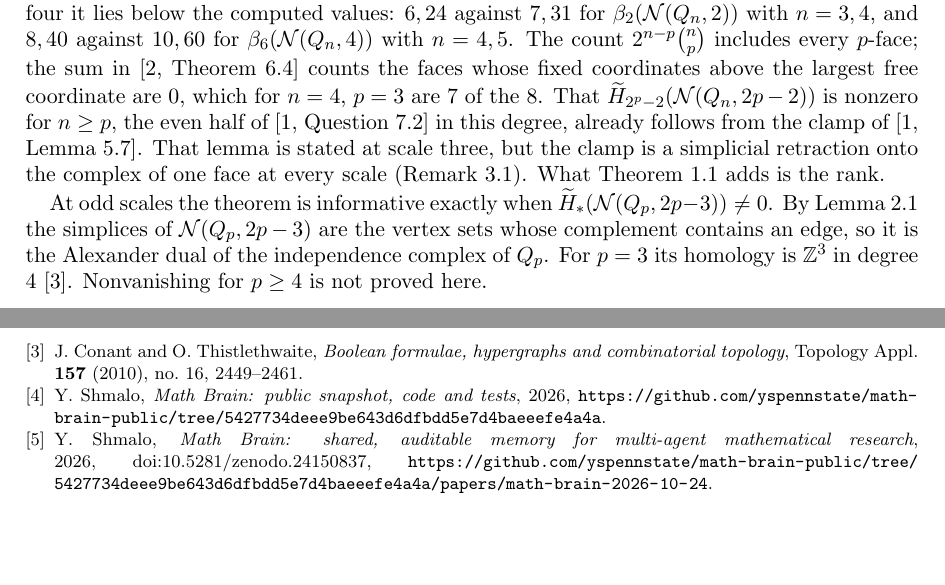
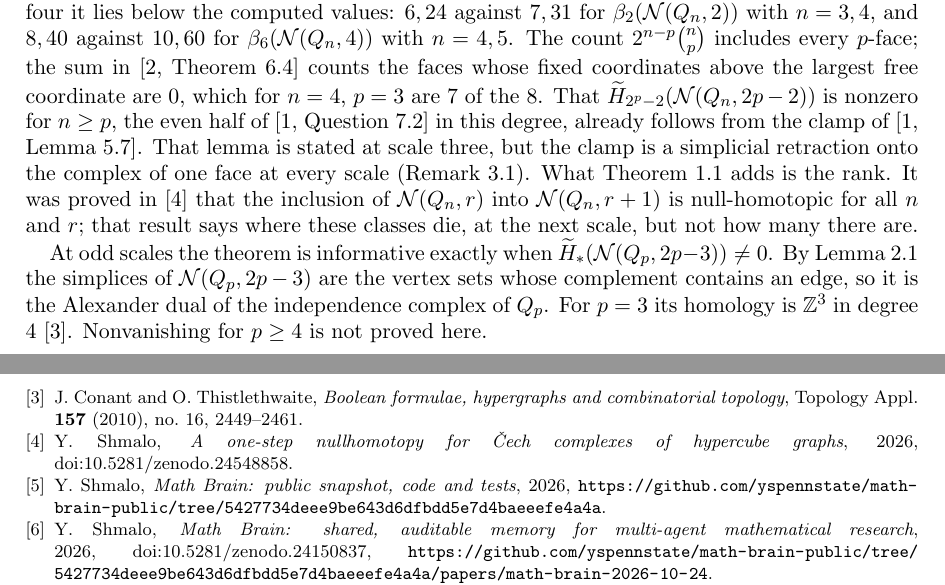
Before and after one commit to yspennstate/cech-hypercube-face-classes, a LaTeX paper (paper/main.tex): two parts of pages 2 and 5 of 5, joined at a grey line, cut so that both start at the same text, the shorter picture padded with empty space. Compiled offline with pdfLaTeX.

Commit message:
Add reference

```diff
--- a/paper/main.tex
+++ b/paper/main.tex
@@ -91,7 +91,8 @@ counts the faces whose fixed coordinates above the largest free coordinate are $
 $8$. That $\widetilde H_{2^p-2}(\N(Q_n,2p-2))$ is nonzero for $n\ge p$, the even half of~\cite[Question~7.2]{ASS} in this
 degree, already follows from the clamp of~\cite[Lemma~5.7]{ASS}. That lemma is stated at scale three, but the clamp is a
 simplicial retraction onto the complex of one face at every scale (Remark~\ref{rem:clamp}). What Theorem~\ref{thm:main}
-adds is the rank.
+adds is the rank. It was proved in~\cite{OneStep} that the inclusion of $\N(Q_n,r)$ into $\N(Q_n,r+1)$ is
+null-homotopic for all $n$ and $r$; that result says where these classes die, at the next scale, but not how many there are.
 
 At odd scales the theorem is informative exactly when $\widetilde H_*(\N(Q_p,2p-3))\ne0$. By Lemma~\ref{lem:targets} the
 simplices of $\N(Q_p,2p-3)$ are the vertex sets whose complement contains an edge, so it is the Alexander dual of the
@@ -224,6 +225,8 @@ graphs}, Bull. Malays. Math. Sci. Soc. \textbf{47} (2024), no.~3, Paper No.~72,
 \href{https://doi.org/10.1007/s40840-024-01663-x}{doi:10.1007/s40840-024-01663-x}; \arxiv{2309.06222}.
 \bibitem{CT} J.~Conant and O.~Thistlethwaite, \emph{Boolean formulae, hypergraphs and combinatorial topology}, Topology
 Appl. \textbf{157} (2010), no.~16, 2449--2461.
+\bibitem{OneStep} Y.~Shmalo, \emph{A one-step nullhomotopy for \v{C}ech complexes of hypercube graphs}, 2026,
+\href{https://doi.org/10.5281/zenodo.24548858}{doi:10.5281/zenodo.24548858}.
 \bibitem{MathBrainRepo} Y.~Shmalo, \emph{Math Brain: public snapshot, code and tests}, 2026,
 \url{https://github.com/yspennstate/math-brain-public/tree/5427734deee9be643d6dfbdd5e7d4baeeefe4a4a}.
 \bibitem{MathBrainPaper} Y.~Shmalo, \emph{Math Brain: shared, auditable memory for multi-agent mathematical
```
Also changed, not shown: paper/main.pdf, paper/main.tex (2 more changed lines), 1 other file.
